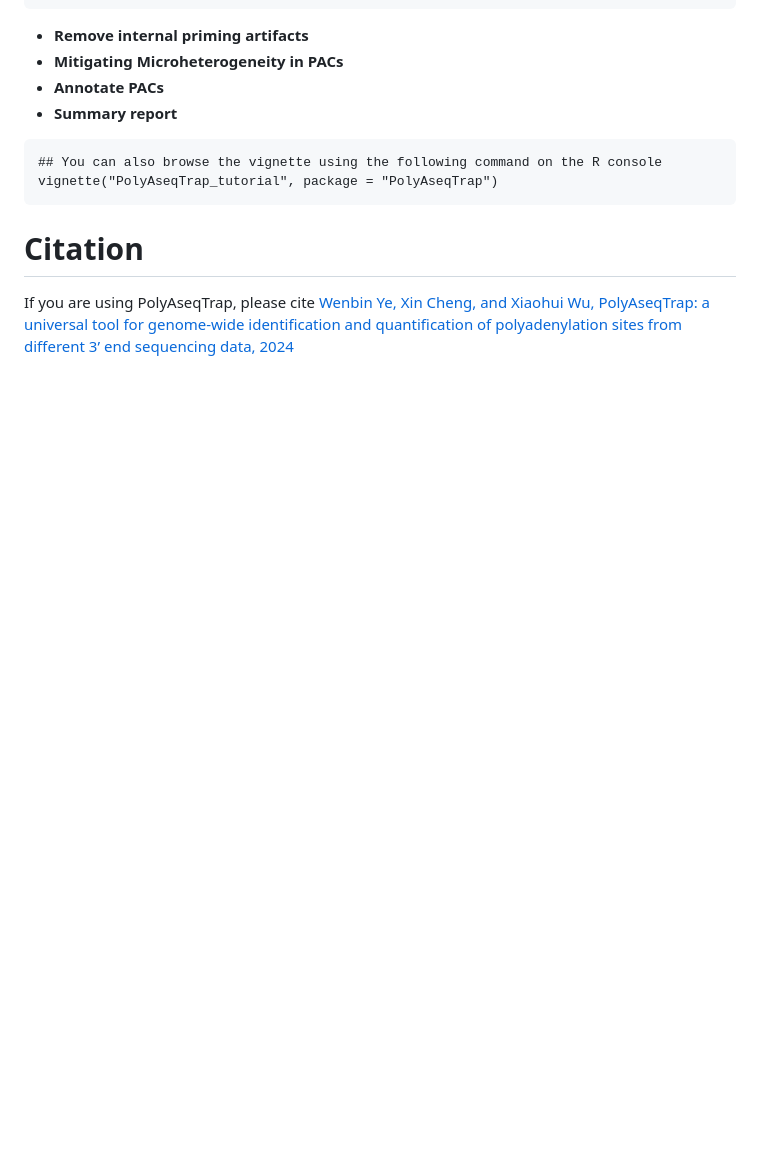
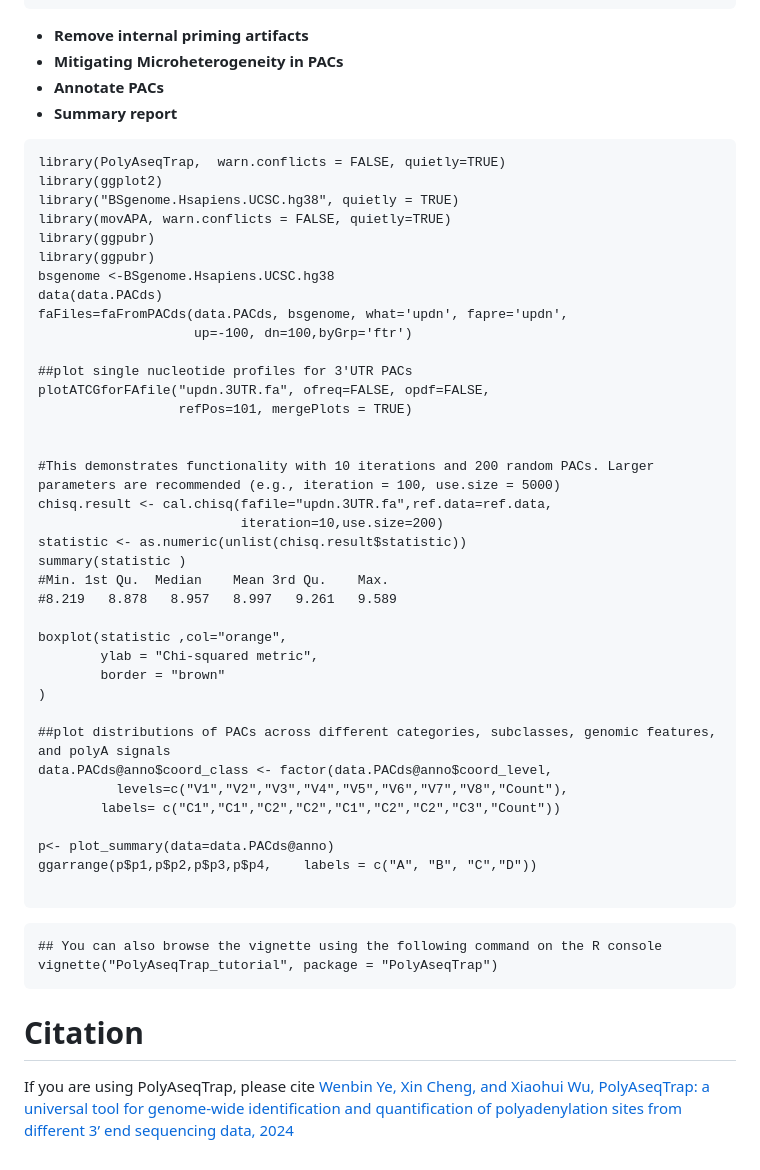
Before and after one commit to BMILAB/PolyAseqTrap, a Markdown page: README.md, the part around the change. GitHub-like rendering; blank space fills up the shorter version.

````diff
--- a/README.md
+++ b/README.md
@@ -99,6 +99,45 @@ head(pa.hg.result)
 * **Mitigating Microheterogeneity in PACs**
 * **Annotate PACs**
 * **Summary report**
+```
+library(PolyAseqTrap,  warn.conflicts = FALSE, quietly=TRUE)
+library(ggplot2)
+library("BSgenome.Hsapiens.UCSC.hg38", quietly = TRUE)
+library(movAPA, warn.conflicts = FALSE, quietly=TRUE)
+library(ggpubr)
+library(ggpubr)
+bsgenome <-BSgenome.Hsapiens.UCSC.hg38
+data(data.PACds)
+faFiles=faFromPACds(data.PACds, bsgenome, what='updn', fapre='updn',
+                    up=-100, dn=100,byGrp='ftr')
+
+##plot single nucleotide profiles for 3'UTR PACs
+plotATCGforFAfile("updn.3UTR.fa", ofreq=FALSE, opdf=FALSE,
+                  refPos=101, mergePlots = TRUE)
+
+
+#This demonstrates functionality with 10 iterations and 200 random PACs. Larger parameters are recommended (e.g., iteration = 100, use.size = 5000)
+chisq.result <- cal.chisq(fafile="updn.3UTR.fa",ref.data=ref.data,
+                          iteration=10,use.size=200)
+statistic <- as.numeric(unlist(chisq.result$statistic))
+summary(statistic )
+#Min. 1st Qu.  Median    Mean 3rd Qu.    Max.
+#8.219   8.878   8.957   8.997   9.261   9.589
+
+boxplot(statistic ,col="orange",
+        ylab = "Chi-squared metric",
+        border = "brown"
+)
+
+##plot distributions of PACs across different categories, subclasses, genomic features, and polyA signals
+data.PACds@anno$coord_class <- factor(data.PACds@anno$coord_level,
+          levels=c("V1","V2","V3","V4","V5","V6","V7","V8","Count"),
+        labels= c("C1","C1","C2","C2","C1","C2","C2","C3","Count"))
+
+p<- plot_summary(data=data.PACds@anno)
+ggarrange(p$p1,p$p2,p$p3,p$p4,    labels = c("A", "B", "C","D"))
+
+```
 
 ```
 ## You can also browse the vignette using the following command on the R console
````
